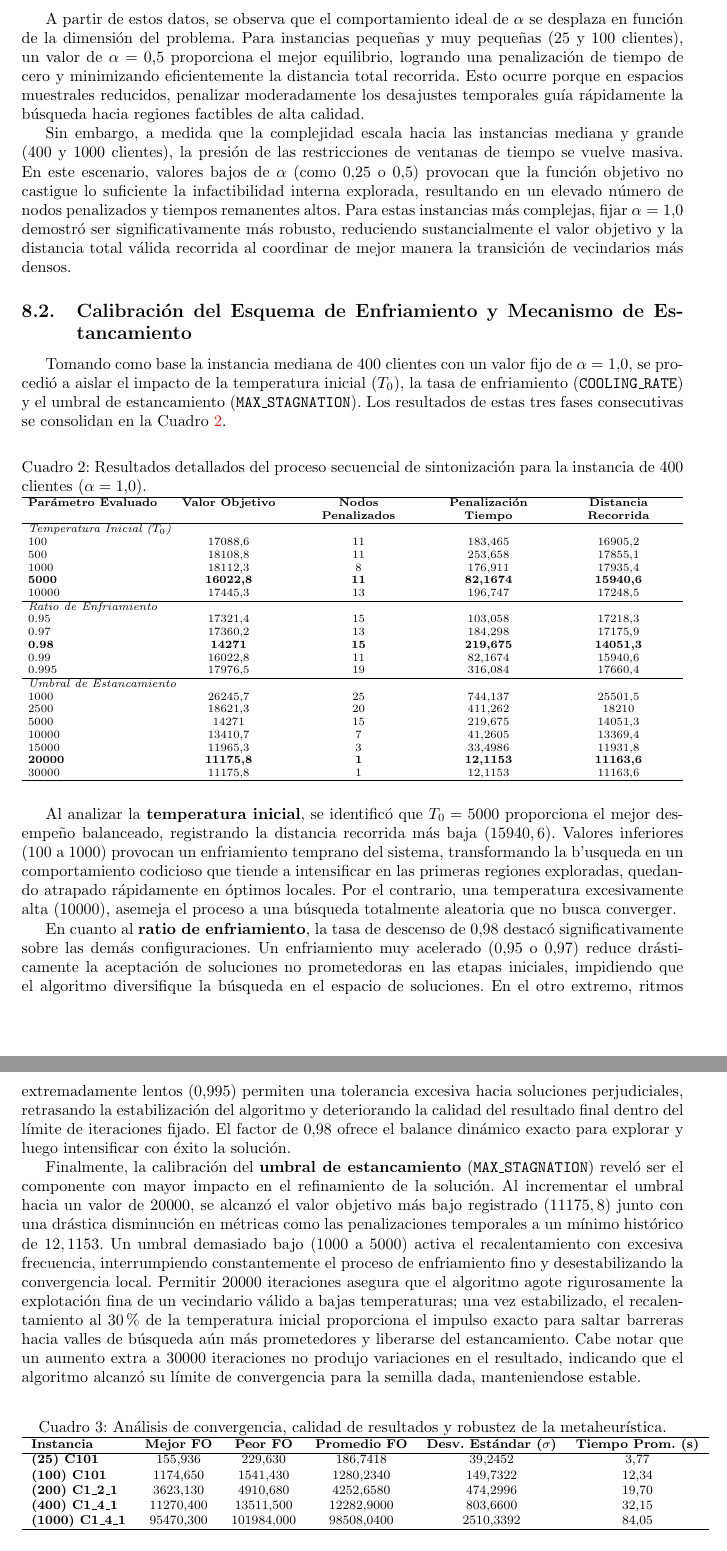
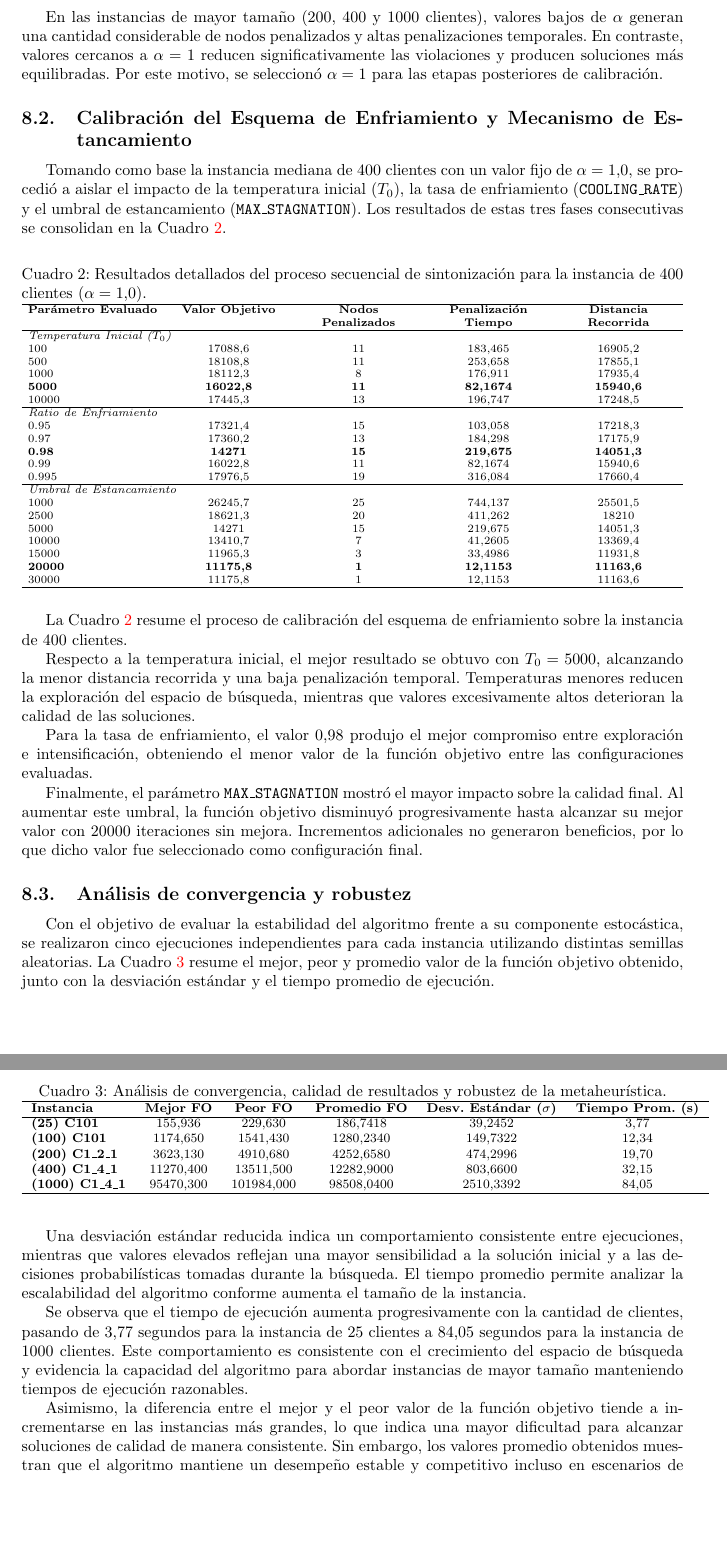
Before and after one commit to retamalesj/MDVRPTW-SA, a LaTeX paper (informe2/RetamalesP202173650.tex): two parts of pages 13 and 14 of 17, joined at a grey line, cut at the place of the change, the shorter picture padded with empty space. Compiled offline with pdfLaTeX.

Commit message:
feat: add backup

```diff
--- a/informe2/RetamalesP202173650.tex
+++ b/informe2/RetamalesP202173650.tex
@@ -645,4 +635,3 @@ SEED=42             & N. Penaliz. & 808     & 201     & 150     & 150     & 100
 \end{minipage}
 \end{table}
 
-A partir de estos datos, se observa que el comportamiento ideal de $\alpha$ se desplaza en función de la dimensión del problema. Para instancias peque\~nas y muy peque\~nas (25 y 100 clientes), un valor de $\alpha = 0.5$ proporciona el mejor equilibrio, logrando una penalización de tiempo de cero y minimizando eficientemente la distancia total recorrida. Esto ocurre porque en espacios muestrales reducidos, penalizar moderadamente los desajustes temporales guía rápidamente la búsqueda hacia regiones factibles de alta calidad.
@@ -649,5 +641,8 @@ A partir de estos datos, se observa que el comportamiento ideal de $\alpha$ se d
 
-Sin embargo, a medida que la complejidad escala hacia las instancias mediana y grande (400 y 1000 clientes), la presión de las restricciones de ventanas de tiempo se vuelve masiva. En este escenario, valores bajos de $\alpha$ (como $0.25$ o $0.5$) provocan que la función objetivo no castigue lo suficiente la infactibilidad interna explorada, resultando en un elevado número de nodos penalizados y tiempos remanentes altos. Para estas instancias más complejas, fijar $\alpha = 1.0$ demostró ser significativamente más robusto, reduciendo sustancialmente el valor objetivo y la distancia total válida recorrida al coordinar de mejor manera la transición de vecindarios más densos.
+En las instancias de mayor tamaño (200, 400 y 1000 clientes), valores bajos de $\alpha$ generan una cantidad
+considerable de nodos penalizados y altas penalizaciones temporales. En contraste, valores cercanos a $\alpha = 1$
+reducen significativamente las violaciones y producen soluciones más equilibradas. Por este motivo, se seleccionó
+$\alpha = 1$ para las etapas posteriores de calibración.
 
 \subsection{Calibración del Esquema de Enfriamiento y Mecanismo de Estancamiento}
 Tomando como base la instancia mediana de 400 clientes con un valor fijo de $\alpha = 1.0$, se procedió a aislar el impacto de la temperatura inicial ($T_0$), la tasa de enfriamiento (\texttt{COOLING\_RATE}) y el umbral de estancamiento (\texttt{MAX\_STAGNATION}). Los resultados de estas tres fases consecutivas se consolidan en la Cuadro~\ref{tab:calibracion_sa}.
@@ -687,34 +682,21 @@ Tomando como base la instancia mediana de 400 clientes con un valor fijo de $\al
 \end{tabularx}
 \end{table}
 
-Al analizar la \textbf{temperatura inicial}, se identificó que $T_0 = 5000$ proporciona el
-mejor desempe\~no balanceado, registrando la distancia recorrida más baja ($15940,6$). Valores
-inferiores ($100$ a $1000$) provocan un enfriamiento temprano del sistema, transformando la b'usqueda
-en un comportamiento codicioso que tiende a intensificar en las primeras
-regiones exploradas, quedando atrapado rápidamente en óptimos locales. Por el contrario, una
-temperatura excesivamente alta ($10000$), asemeja el proceso a una búsqueda totalmente aleatoria que no busca
-converger.
+La Cuadro~\ref{tab:calibracion_sa} resume el proceso de calibración del esquema de enfriamiento sobre la instancia de 400 clientes.
 
-En cuanto al \textbf{ratio de enfriamiento}, la tasa de descenso de $0.98$ destacó significativamente
-sobre las demás configuraciones. Un enfriamiento muy acelerado ($0.95$ o $0.97$) reduce drásticamente la
-aceptación de soluciones no prometedoras en las etapas iniciales, impidiendo que el algoritmo diversifique
-la búsqueda en el espacio de soluciones. En el otro extremo, ritmos extremadamente lentos
-($0.995$) permiten una tolerancia excesiva hacia soluciones perjudiciales, retrasando la
-estabilización del algoritmo y deteriorando la calidad del resultado final dentro del
-límite de iteraciones fijado. El factor de $0.98$ ofrece el balance dinámico exacto para
-explorar y luego intensificar con éxito la solución.
+Respecto a la temperatura inicial, el mejor resultado se obtuvo con $T_0=5000$, alcanzando la
+menor distancia recorrida y una baja penalización temporal. Temperaturas menores reducen la exploración
+del espacio de búsqueda, mientras que valores excesivamente altos deterioran la calidad de las soluciones.
 
-Finalmente, la calibración del \textbf{umbral de estancamiento} (\texttt{MAX\_STAGNATION}) reveló ser el componente
-con mayor impacto en el refinamiento de la solución. Al incrementar el umbral hacia un valor de $20000$, se alcanzó el
-valor objetivo más bajo registrado ($11175,8$) junto con una drástica disminución en métricas como
-las penalizaciones temporales a un mínimo histórico de $12,1153$. Un umbral demasiado bajo ($1000$ a $5000$) activa el
-recalentamiento con excesiva frecuencia, interrumpiendo constantemente el proceso de enfriamiento fino y
-desestabilizando la convergencia local. Permitir $20000$ iteraciones asegura que el algoritmo agote rigurosamente la
-explotación fina de un vecindario válido a bajas temperaturas; una vez estabilizado, el recalentamiento al $30\%$ de la temperatura inicial
-proporciona el impulso exacto para saltar barreras hacia valles de búsqueda aún más
-prometedores y liberarse del estancamiento.
-Cabe notar que un aumento extra a $30000$ iteraciones no produjo variaciones en el resultado, indicando que el
-algoritmo alcanzó su límite de convergencia para la semilla dada, manteniendose estable.
+Para la tasa de enfriamiento, el valor $0.98$ produjo el mejor compromiso entre exploración e intensificación,
+obteniendo el menor valor de la función objetivo entre las configuraciones evaluadas.
+
+Finalmente, el parámetro \texttt{MAX\_STAGNATION} mostró el mayor impacto sobre la calidad final.
+Al aumentar este umbral, la función objetivo disminuyó progresivamente hasta alcanzar su mejor valor con
+$20000$ iteraciones sin mejora. Incrementos adicionales no generaron beneficios, por lo que dicho valor
+fue seleccionado como configuración final.
+
+\subsection{Análisis de convergencia y robustez}
 
 \begin{table}[htbp]
 \centering
@@ -732,6 +714,16 @@ algoritmo alcanzó su límite de convergencia para la semilla dada, manteniendos
 \textbf{(1000) C1\_4\_1}    & 95470,300         & 101984,000        & 98508,0400           & 2510,3392                          & 84,05                     \\ \hline
 \end{tabular}
 \end{table}
+
+Con el objetivo de evaluar la estabilidad del algoritmo frente a su componente estocástica, se realizaron cinco ejecuciones independientes para cada instancia utilizando distintas semillas aleatorias. La Cuadro~\ref{tab:analisis_convergencia} resume el mejor, peor y promedio valor de la función objetivo obtenido, junto con la desviación estándar y el tiempo promedio de ejecución.
+
+Una desviación estándar reducida indica un comportamiento consistente entre ejecuciones, mientras que valores elevados reflejan una mayor sensibilidad a la solución inicial y a las decisiones probabilísticas tomadas durante la búsqueda. El tiempo promedio permite analizar la escalabilidad del algoritmo conforme aumenta el tamaño de la instancia.
+
+Se observa que el tiempo de ejecución aumenta progresivamente con la cantidad de clientes, pasando de 3,77 segundos para la instancia de 25 clientes a 84,05 segundos para la instancia de 1000 clientes. Este comportamiento es consistente con el crecimiento del espacio de búsqueda y evidencia la capacidad del algoritmo para abordar instancias de mayor tamaño manteniendo tiempos de ejecución razonables.
+
+Asimismo, la diferencia entre el mejor y el peor valor de la función objetivo tiende a incrementarse en las instancias más grandes, lo que indica una mayor dificultad para alcanzar soluciones de calidad de manera consistente. Sin embargo, los valores promedio obtenidos muestran que el algoritmo mantiene un desempeño estable y competitivo incluso en escenarios de alta complejidad.
+
+En conjunto, los resultados sugieren que la configuración final seleccionada proporciona un equilibrio adecuado entre calidad de solución, robustez y tiempo computacional.
 
 \section{Conclusiones}
 % Conclusiones RELEVANTES del estudio realizado. Incluir conclusiones acerca de la adecuación de la propuesta de solución al problema que se busca resolver. Listar y analizar ventajas y desventajas de la propuesta en base a los resultados obtenidos y comportamiento de la propuesta en diferentes escenarios (problemas/instancias/parámetros). Incluir trabajo futuro en base a las conclusiones.
```
Also changed, not shown: informe2/RetamalesP202173650.pdf, informe2/RetamalesP202173650.tex (23 more changed lines).
